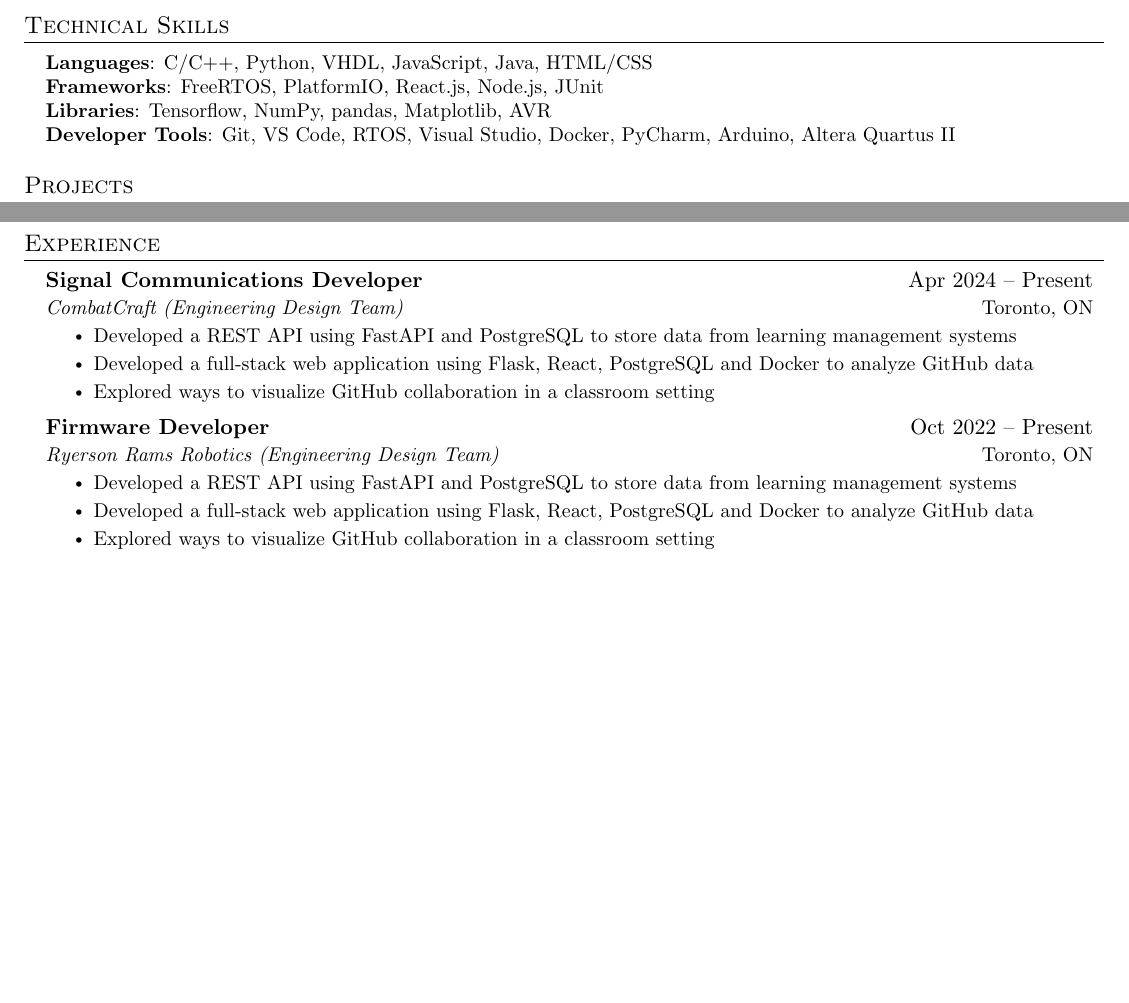
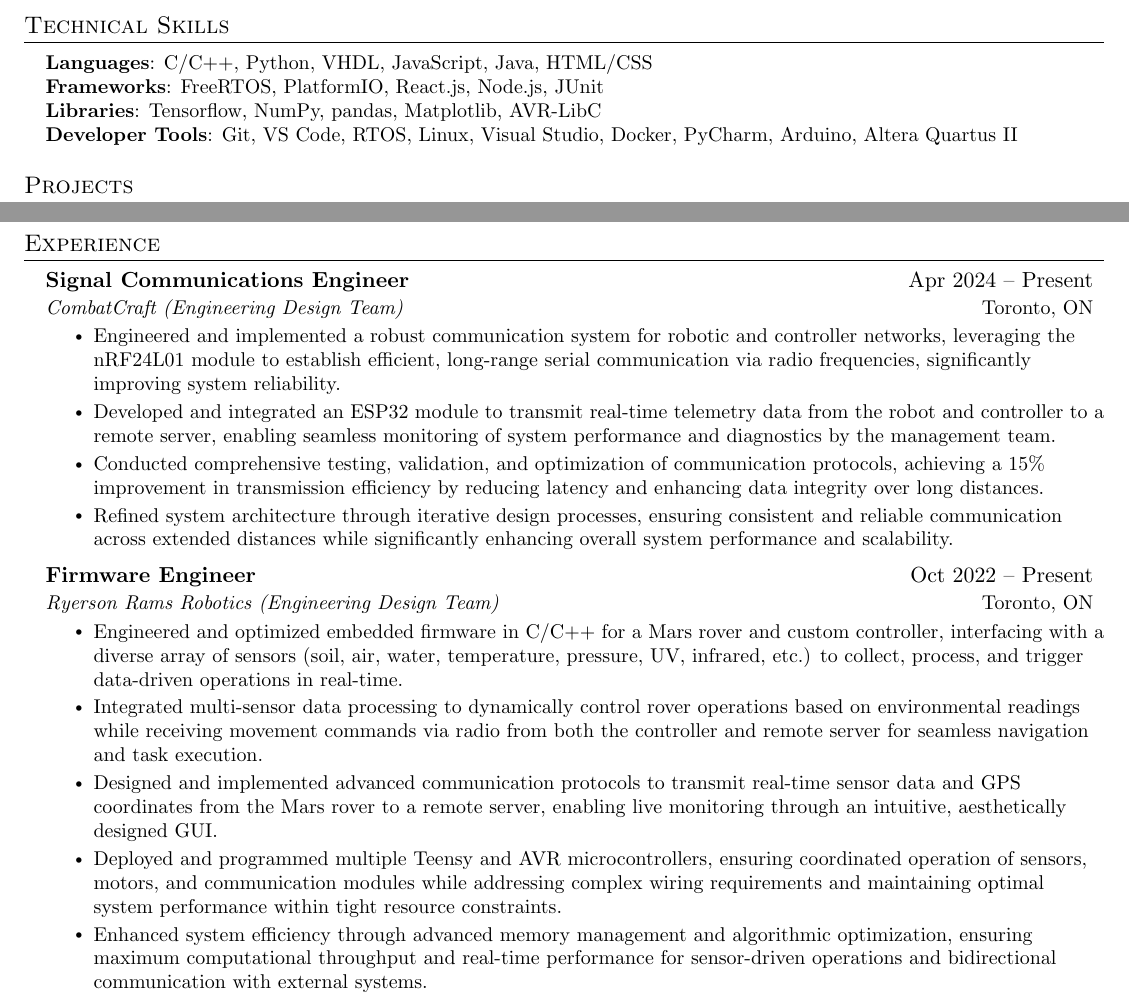
Before and after one commit to Anonymous-User-42/Resume, a LaTeX document (main.tex): two parts of pages 1 and 2 of 2, joined at a grey line, cut so that both start at the same text, the shorter picture padded with empty space. Compiled offline with pdfLaTeX.

Commit message:
Updates from Overleaf

```diff
--- a/main.tex
+++ b/main.tex
@@ -152,8 +152,8 @@
     \small{\item{
      \textbf{Languages}{: C/C++, Python, VHDL, JavaScript, Java, HTML/CSS} \\
      \textbf{Frameworks}{: FreeRTOS, PlatformIO, React.js, Node.js, JUnit} \\
-     \textbf{Libraries}{: Tensorflow, NumPy, pandas, Matplotlib, AVR} \\
-     \textbf{Developer Tools}{: Git, VS Code, RTOS, Visual Studio, Docker, PyCharm, Arduino, Altera Quartus II} \\
+     \textbf{Libraries}{: Tensorflow, NumPy, pandas, Matplotlib, AVR-LibC} \\
+     \textbf{Developer Tools}{: Git, VS Code, RTOS, Linux, Visual Studio, Docker, PyCharm, Arduino, Altera Quartus II} \\
     }}
  \end{itemize}
 
@@ -179,26 +179,34 @@
     \resumeSubHeadingListEnd
 
 %-----------EXPERIENCE-----------
+
+% ----------Adding-0-Experience-----
+
 \section{Experience}
   \resumeSubHeadingListStart
 
     \resumeSubheading
-      {Signal Communications Developer}{Apr 2024 -- Present}
+      {Signal Communications Engineer}{Apr 2024 -- Present}
       {CombatCraft (Engineering Design Team)}{Toronto, ON}
       \resumeItemListStart
-        \resumeItem{Developed a REST API using FastAPI and PostgreSQL to store data from learning management systems}
-        \resumeItem{Developed a full-stack web application using Flask, React, PostgreSQL and Docker to analyze GitHub data}
-        \resumeItem{Explored ways to visualize GitHub collaboration in a classroom setting}
+        \resumeItem{Engineered and implemented a robust communication system for robotic and controller networks, leveraging the nRF24L01 module to establish efficient, long-range serial communication via radio frequencies, significantly improving system reliability.}
+        \resumeItem{Developed and integrated an ESP32 module to transmit real-time telemetry data from the robot and controller to a remote server, enabling seamless monitoring of system performance and diagnostics by the management team.}
+        \resumeItem{Conducted comprehensive testing, validation, and optimization of communication protocols, achieving a 15\% improvement in transmission efficiency by reducing latency and enhancing data integrity over long distances.}
+        \resumeItem{Refined system architecture through iterative design processes, ensuring consistent and reliable communication across extended distances while significantly enhancing overall system performance and scalability.}
       \resumeItemListEnd
 
       \resumeSubheading
-      {Firmware Developer}{Oct 2022 -- Present}
+      {Firmware Engineer}{Oct 2022 -- Present}
       {Ryerson Rams Robotics (Engineering Design Team)}{Toronto, ON}
       \resumeItemListStart
-        \resumeItem{Developed a REST API using FastAPI and PostgreSQL to store data from learning management systems}
-        \resumeItem{Developed a full-stack web application using Flask, React, PostgreSQL and Docker to analyze GitHub data}
-        \resumeItem{Explored ways to visualize GitHub collaboration in a classroom setting}
+        \resumeItem{Engineered and optimized embedded firmware in C/C++ for a Mars rover and custom controller, interfacing with a diverse array of sensors (soil, air, water, temperature, pressure, UV, infrared, etc.) to collect, process, and trigger data-driven operations in real-time.}
+        \resumeItem{Integrated multi-sensor data processing to dynamically control rover operations based on environmental readings while receiving movement commands via radio from both the controller and remote server for seamless navigation and task execution.}
+        \resumeItem{Designed and implemented advanced communication protocols to transmit real-time sensor data and GPS coordinates from the Mars rover to a remote server, enabling live monitoring through an intuitive, aesthetically designed GUI.}
+        \resumeItem{Deployed and programmed multiple Teensy and AVR microcontrollers, ensuring coordinated operation of sensors, motors, and communication modules while addressing complex wiring requirements and maintaining optimal system performance within tight resource constraints.}
+        \resumeItem{Enhanced system efficiency through advanced memory management and algorithmic optimization, ensuring maximum computational throughput and real-time performance for sensor-driven operations and bidirectional communication with external systems.}
       \resumeItemListEnd
+
+%  \resumeSubHeadingListEnd
 
 % -----------Multiple Positions Heading-----------
 %    \resumeSubSubheading
```
Also changed, not shown: main.tex (2 more changed lines).
